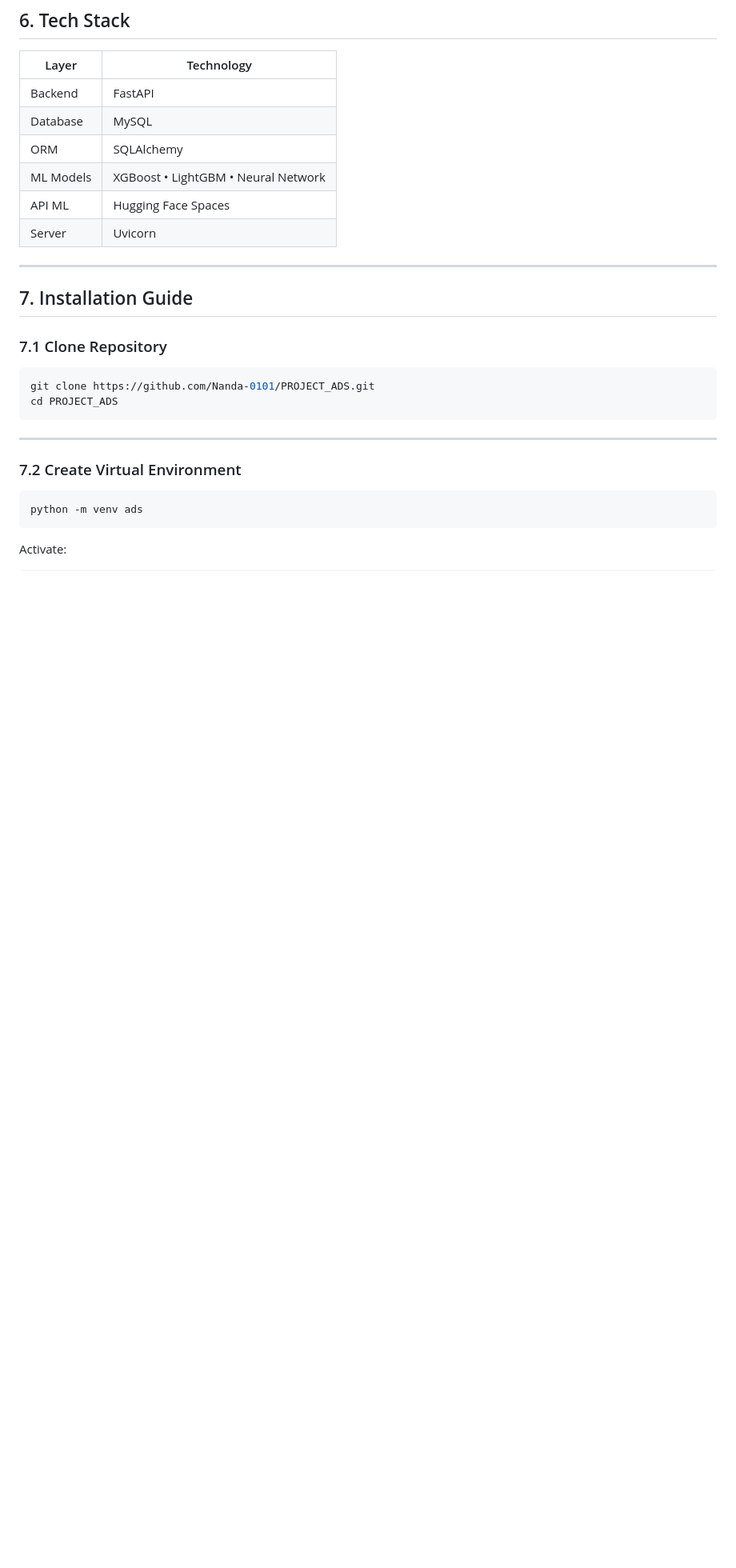
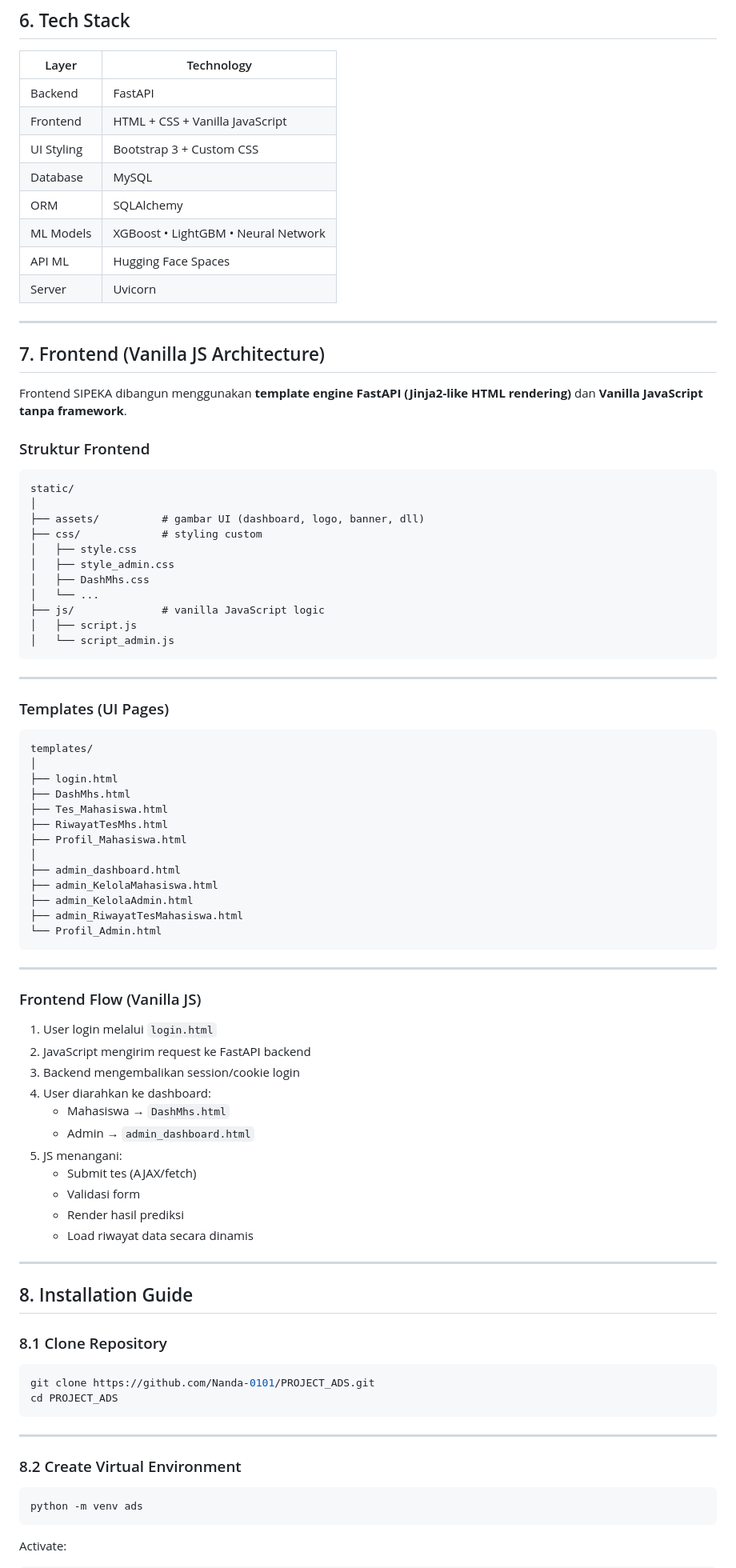
Before and after one commit to Nanda-0101/PROJECT_ADS, a Markdown page: README.md, the part around one of its changes. Shown at 80% size. Rendered like a GitHub page; blank space fills up the shorter version.

````diff
--- a/README.md
+++ b/README.md
@@ -59,6 +59,8 @@ dengan backend **FastAPI** dan database **MySQL**.
 | Layer | Technology |
 |------|------------|
 | Backend | FastAPI |
+| Frontend | HTML + CSS + Vanilla JavaScript |
+| UI Styling | Bootstrap 3 + Custom CSS |
 | Database | MySQL |
 | ORM | SQLAlchemy |
 | ML Models | XGBoost • LightGBM • Neural Network |
@@ -67,9 +69,67 @@ dengan backend **FastAPI** dan database **MySQL**.
 
 ---
 
-## 7. Installation Guide
+## 7. Frontend (Vanilla JS Architecture)
 
-### 7.1 Clone Repository
+Frontend SIPEKA dibangun menggunakan **template engine FastAPI (Jinja2-like HTML rendering)** dan **Vanilla JavaScript tanpa framework**.
+
+### Struktur Frontend
+
+```
+static/
+│
+├── assets/          # gambar UI (dashboard, logo, banner, dll)
+├── css/             # styling custom
+│   ├── style.css
+│   ├── style_admin.css
+│   ├── DashMhs.css
+│   └── ...
+├── js/              # vanilla JavaScript logic
+│   ├── script.js
+│   └── script_admin.js
+```
+
+---
+
+### Templates (UI Pages)
+
+```
+templates/
+│
+├── login.html
+├── DashMhs.html
+├── Tes_Mahasiswa.html
+├── RiwayatTesMhs.html
+├── Profil_Mahasiswa.html
+│
+├── admin_dashboard.html
+├── admin_KelolaMahasiswa.html
+├── admin_KelolaAdmin.html
+├── admin_RiwayatTesMahasiswa.html
+└── Profil_Admin.html
+```
+
+---
+
+### Frontend Flow (Vanilla JS)
+
+1. User login melalui `login.html`
+2. JavaScript mengirim request ke FastAPI backend
+3. Backend mengembalikan session/cookie login
+4. User diarahkan ke dashboard:
+   - Mahasiswa → `DashMhs.html`
+   - Admin → `admin_dashboard.html`
+5. JS menangani:
+   - Submit tes (AJAX/fetch)
+   - Validasi form
+   - Render hasil prediksi
+   - Load riwayat data secara dinamis
+
+---
+
+## 8. Installation Guide
+
+### 8.1 Clone Repository
 ```bash
 git clone https://github.com/Nanda-0101/PROJECT_ADS.git
 cd PROJECT_ADS
@@ -77,7 +137,7 @@ cd PROJECT_ADS
 
 ---
 
-### 7.2 Create Virtual Environment
+### 8.2 Create Virtual Environment
 ```bash
 python -m venv ads
 ```
````
Also changed, not shown: other parts of README.md (+34 -36 lines).
